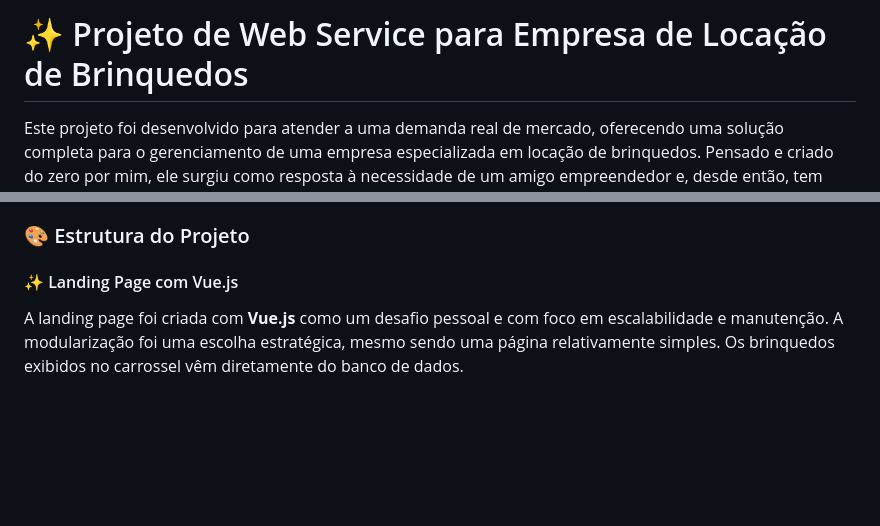
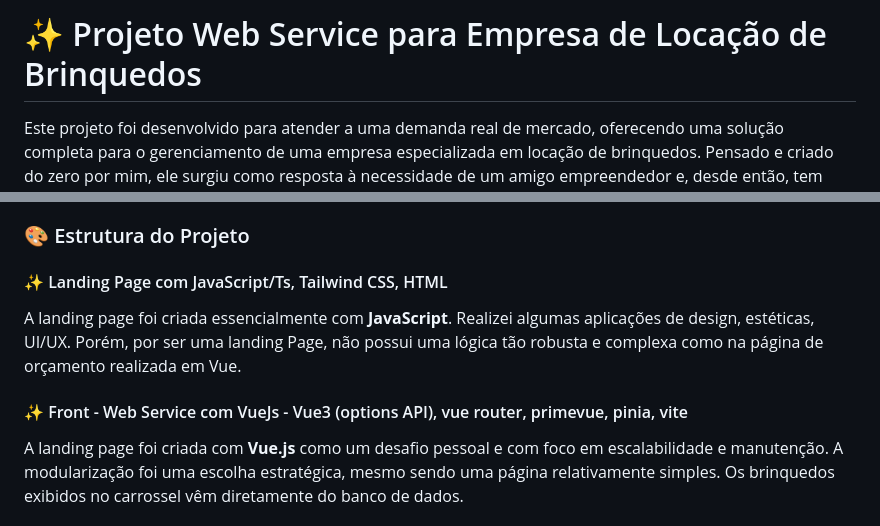
Before and after one commit to Gabfonexe/CastroBrinquedos, a Markdown page: README.md, 2 parts joined by grey strips. Rendered like a GitHub page; blank space fills up the shorter version.

Commit message:
update de algumas linhas

```diff
--- a/README.md
+++ b/README.md
@@ -1,4 +1,4 @@
-# ✨ Projeto de Web Service para Empresa de Locação de Brinquedos
+# ✨ Projeto Web Service para Empresa de Locação de Brinquedos
 
 Este projeto foi desenvolvido para atender a uma demanda real de mercado, oferecendo uma solução completa para o gerenciamento de uma empresa especializada em locação de brinquedos. Pensado e criado do zero por mim, ele surgiu como resposta à necessidade de um amigo empreendedor e, desde então, tem evoluído continuamente, tornando-se um sistema robusto, escalável e com foco total na usabilidade.
 
@@ -32,7 +32,11 @@ O sistema foi criado inicialmente como um simples CRUD para controle interno, ma
 
 ### 🎨 Estrutura do Projeto
 
-#### ✨ Landing Page com Vue.js
+#### ✨ Landing Page com JavaScript/Ts, Tailwind CSS, HTML
+
+A landing page foi criada essencialmente com **JavaScript**. Realizei algumas aplicações de design, estéticas, UI/UX. Porém, por ser uma landing Page, não possui uma lógica tão robusta e complexa como na página de orçamento realizada em Vue.
+
+#### ✨ Front - Web Service com VueJs - Vue3 (options API), vue router, primevue, pinia, vite
 
 A landing page foi criada com **Vue.js** como um desafio pessoal e com foco em escalabilidade e manutenção. A modularização foi uma escolha estratégica, mesmo sendo uma página relativamente simples. Os brinquedos exibidos no carrossel vêm diretamente do banco de dados.
 
```
